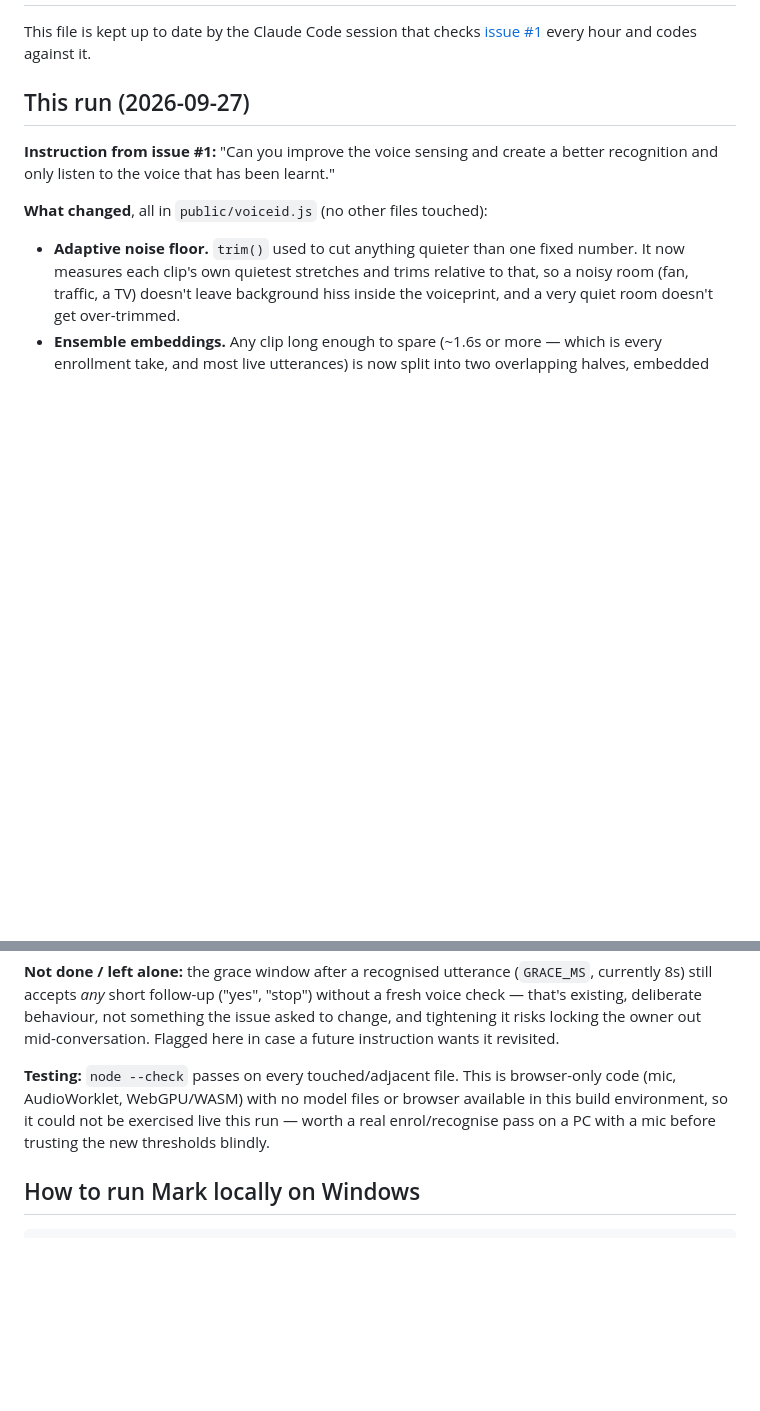
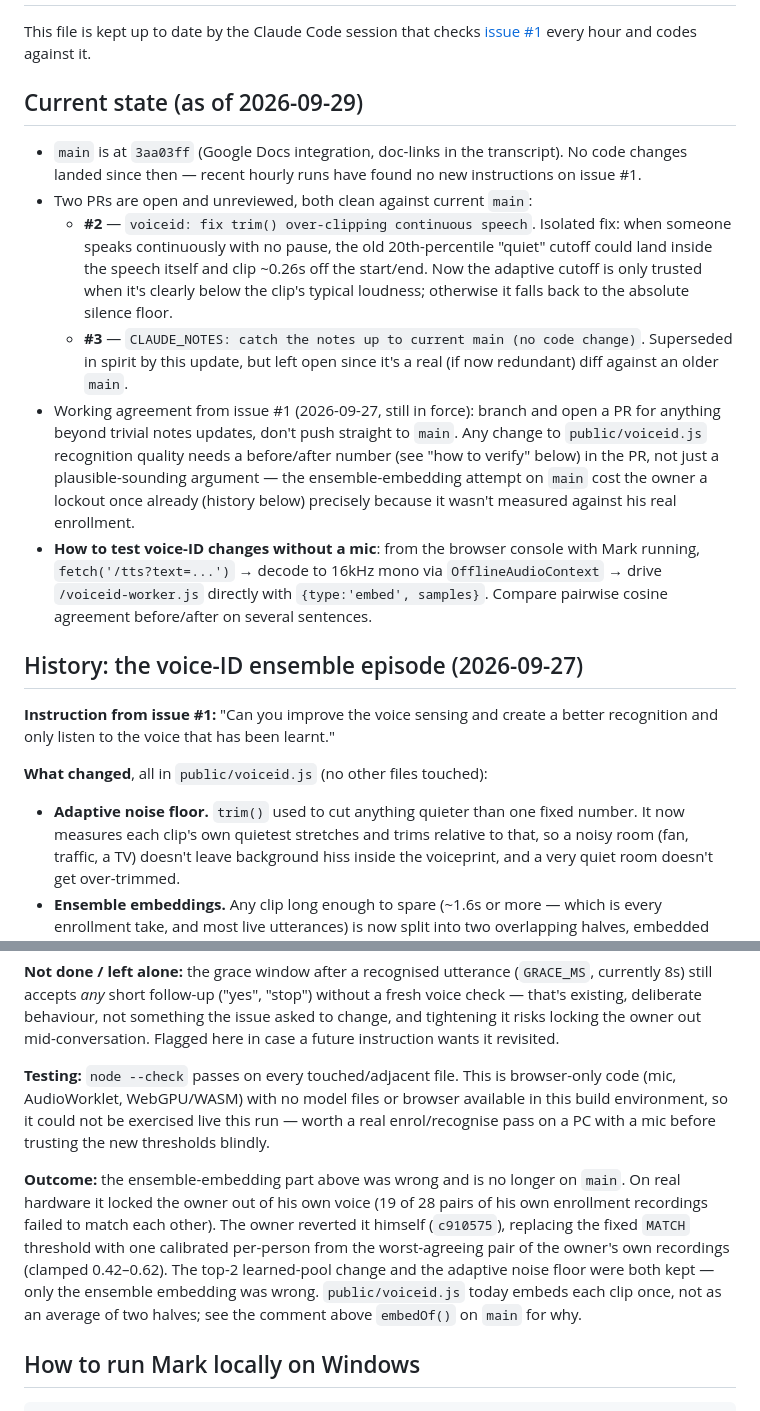
Before and after one commit to akselispig1/Mark, a Markdown page: CLAUDE_NOTES.md, 2 parts joined by grey strips. Drawn GitHub-style; blank space fills up the shorter version.

Commit message:
CLAUDE_NOTES: bring current state and voiceid history up to date
No new instructions on issue #1 this run; notes were still describing
the pre-revert ensemble attempt as active work rather than history.

Co-Authored-By: Claude Sonnet 5 <noreply@anthropic.com>
Claude-Session: https://claude.ai/code/session_01DsQUE4k5ViNMTmraAUBH8B

````diff
--- a/CLAUDE_NOTES.md
+++ b/CLAUDE_NOTES.md
@@ -3,7 +3,30 @@
 This file is kept up to date by the Claude Code session that checks
 [issue #1](https://github.com/akselispig1/Mark/issues/1) every hour and codes against it.
 
-## This run (2026-09-27)
+## Current state (as of 2026-09-29)
+
+- `main` is at `3aa03ff` (Google Docs integration, doc-links in the transcript). No code changes
+  landed since then — recent hourly runs have found no new instructions on issue #1.
+- Two PRs are open and unreviewed, both clean against current `main`:
+  - **#2** — `voiceid: fix trim() over-clipping continuous speech`. Isolated fix: when someone
+    speaks continuously with no pause, the old 20th-percentile "quiet" cutoff could land inside the
+    speech itself and clip ~0.26s off the start/end. Now the adaptive cutoff is only trusted when
+    it's clearly below the clip's typical loudness; otherwise it falls back to the absolute silence
+    floor.
+  - **#3** — `CLAUDE_NOTES: catch the notes up to current main (no code change)`. Superseded in
+    spirit by this update, but left open since it's a real (if now redundant) diff against an older
+    `main`.
+- Working agreement from issue #1 (2026-09-27, still in force): branch and open a PR for anything
+  beyond trivial notes updates, don't push straight to `main`. Any change to `public/voiceid.js`
+  recognition quality needs a before/after number (see "how to verify" below) in the PR, not just a
+  plausible-sounding argument — the ensemble-embedding attempt on `main` cost the owner a lockout
+  once already (history below) precisely because it wasn't measured against his real enrollment.
+- **How to test voice-ID changes without a mic**: from the browser console with Mark running,
+  `fetch('/tts?text=...')` → decode to 16kHz mono via `OfflineAudioContext` → drive
+  `/voiceid-worker.js` directly with `{type:'embed', samples}`. Compare pairwise cosine agreement
+  before/after on several sentences.
+
+## History: the voice-ID ensemble episode (2026-09-27)
 
 **Instruction from issue #1:** "Can you improve the voice sensing and create a better recognition
 and only listen to the voice that has been learnt."
@@ -41,6 +64,14 @@ AudioWorklet, WebGPU/WASM) with no model files or browser available in this buil
 could not be exercised live this run — worth a real enrol/recognise pass on a PC with a mic before
 trusting the new thresholds blindly.
 
+**Outcome:** the ensemble-embedding part above was wrong and is no longer on `main`. On real
+hardware it locked the owner out of his own voice (19 of 28 pairs of his own enrollment recordings
+failed to match each other). The owner reverted it himself (`c910575`), replacing the fixed
+`MATCH` threshold with one calibrated per-person from the worst-agreeing pair of the owner's own
+recordings (clamped 0.42–0.62). The top-2 learned-pool change and the adaptive noise floor were
+both kept — only the ensemble embedding was wrong. `public/voiceid.js` today embeds each clip once,
+not as an average of two halves; see the comment above `embedOf()` on `main` for why.
+
 ## How to run Mark locally on Windows
 
 ```
````
